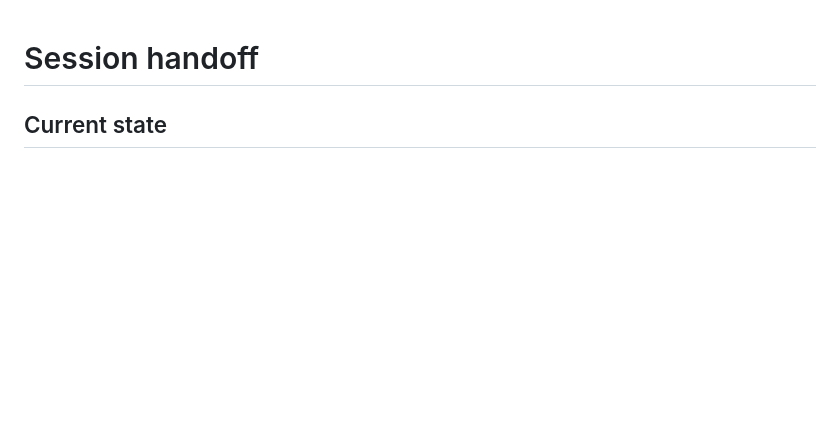
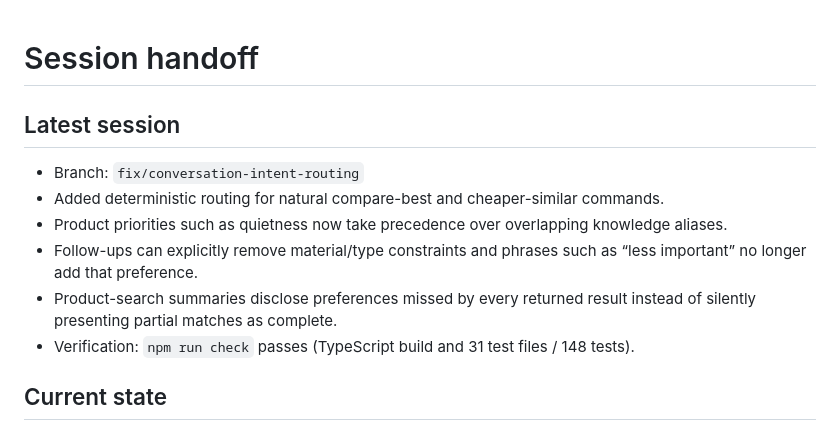
Before and after one commit to nookieslaya/shop-agent, a Markdown page: docs/codex-workflow/session-handoff.md, the part around the change. GitHub-like rendering; blank space fills up the shorter version.

Commit message:
Fix contextual shopping conversation routing

```diff
--- a/docs/codex-workflow/session-handoff.md
+++ b/docs/codex-workflow/session-handoff.md
@@ -1,4 +1,13 @@
 # Session handoff
+
+## Latest session
+
+- Branch: `fix/conversation-intent-routing`
+- Added deterministic routing for natural compare-best and cheaper-similar commands.
+- Product priorities such as quietness now take precedence over overlapping knowledge aliases.
+- Follow-ups can explicitly remove material/type constraints and phrases such as “less important” no longer add that preference.
+- Product-search summaries disclose preferences missed by every returned result instead of silently presenting partial matches as complete.
+- Verification: `npm run check` passes (TypeScript build and 31 test files / 148 tests).
 
 ## Current state
 
```
